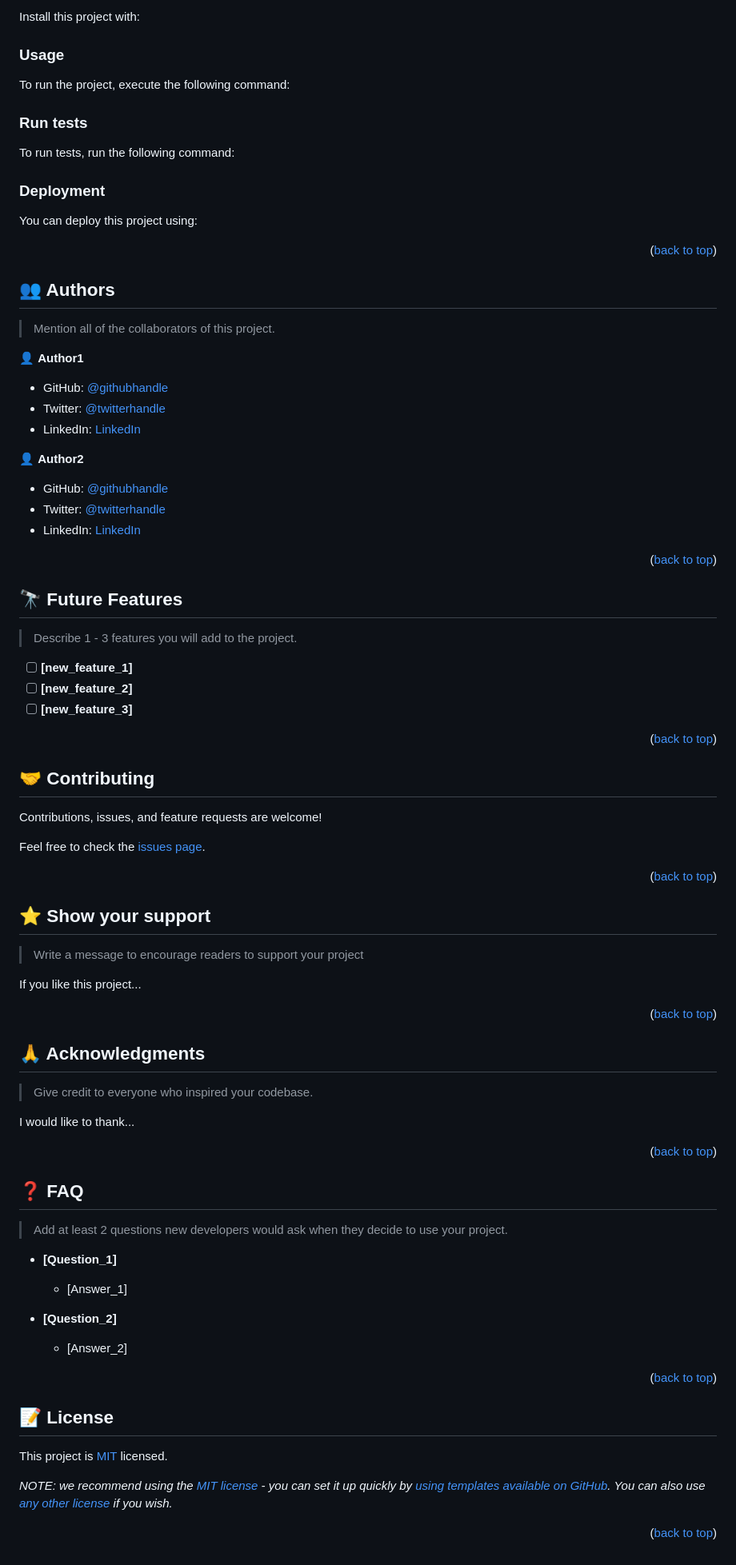
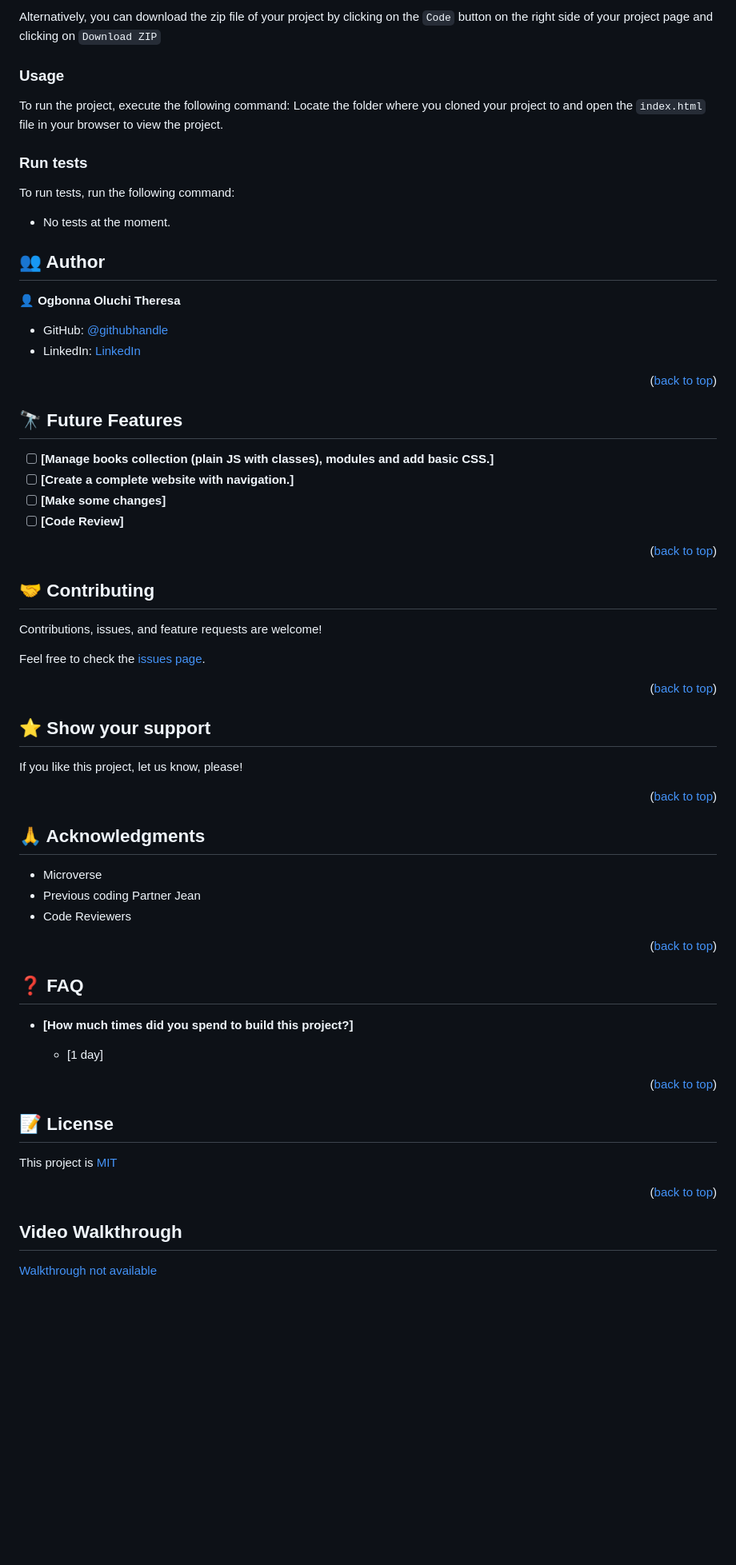
Before and after one commit to Tessyrich/Awesome-books-ES6, a Markdown page: README.md, the part around the change printed below. Shown: that part at 80% size. Rendered like a GitHub page; blank space fills up the shorter version.

````diff
--- a/README.md
+++ b/README.md
@@ -155,70 +112,26 @@ Example commands:
 
-Install this project with:
-
-<!--
-Example command:
-
-```sh
-  cd my-project
-  gem install
-```
---->
+Alternatively, you can download the zip file of your project by clicking on the `Code` button on the right side of your project page and clicking on `Download ZIP`
 
 ### Usage
 
 To run the project, execute the following command:
-
-<!--
-Example command:
-
-```sh
-  rails server
-```
---->
+Locate the folder where you cloned your project to and open the `index.html` file in your browser to view the project.
 
 ### Run tests
 
 To run tests, run the following command:
 
-<!--
-Example command:
-
-```sh
-  bin/rails test test/models/article_test.rb
-```
---->
-
-### Deployment
-
-You can deploy this project using:
-
-<!--
-Example:
-
-```sh
-
-```
- -->
-
-<p align="right">(<a href="#readme-top">back to top</a>)</p>
+- No tests at the moment.
 
 <!-- AUTHORS -->
 
-## 👥 Authors <a name="authors"></a>
+## 👥 Author <a name="authors"></a>
 
-> Mention all of the collaborators of this project.
+👤 **Ogbonna Oluchi Theresa**
 
-👤 **Author1**
+- GitHub: [@githubhandle](https://github.com/Tessyrich)
+- LinkedIn: [LinkedIn](https://www.linkedin.com/in/oluchi-theresa-55b512220)
 
-- GitHub: [@githubhandle](https://github.com/githubhandle)
-- Twitter: [@twitterhandle](https://twitter.com/twitterhandle)
-- LinkedIn: [LinkedIn](https://linkedin.com/in/linkedinhandle)
-
-👤 **Author2**
-
-- GitHub: [@githubhandle](https://github.com/githubhandle)
-- Twitter: [@twitterhandle](https://twitter.com/twitterhandle)
-- LinkedIn: [LinkedIn](https://linkedin.com/in/linkedinhandle)
 
 <p align="right">(<a href="#readme-top">back to top</a>)</p>
 
@@ -226,11 +139,10 @@ Example:
 
 ## 🔭 Future Features <a name="future-features"></a>
 
-> Describe 1 - 3 features you will add to the project.
-
-- [ ] **[new_feature_1]**
-- [ ] **[new_feature_2]**
-- [ ] **[new_feature_3]**
+- [ ] **[Manage books collection (plain JS with classes), modules and add basic CSS.]**
+- [ ] **[Create a complete website with navigation.]**
+- [ ] **[Make some changes]**
+- [ ] **[Code Review]**
 
 <p align="right">(<a href="#readme-top">back to top</a>)</p>
 
@@ -248,9 +160,7 @@ Feel free to check the [issues page](../../issues/).
 
 ## ⭐️ Show your support <a name="support"></a>
 
-> Write a message to encourage readers to support your project
-
-If you like this project...
+If you like this project, let us know, please!
 
 <p align="right">(<a href="#readme-top">back to top</a>)</p>
 
@@ -258,9 +168,9 @@ If you like this project...
 
 ## 🙏 Acknowledgments <a name="acknowledgements"></a>
 
-> Give credit to everyone who inspired your codebase.
-
-I would like to thank...
+- Microverse
+- Previous coding Partner Jean
+- Code Reviewers
 
 <p align="right">(<a href="#readme-top">back to top</a>)</p>
 
@@ -268,15 +178,9 @@ I would like to thank...
 
 ## ❓ FAQ <a name="faq"></a>
 
-> Add at least 2 questions new developers would ask when they decide to use your project.
+- **[How much times did you spend to build this project?]**
 
-- **[Question_1]**
-
-  - [Answer_1]
-
-- **[Question_2]**
-
-  - [Answer_2]
+  - [1 day]
 
 <p align="right">(<a href="#readme-top">back to top</a>)</p>
 
@@ -284,8 +188,10 @@ I would like to thank...
 
 ## 📝 License <a name="license"></a>
 
-This project is [MIT](./LICENSE) licensed.
-
-_NOTE: we recommend using the [MIT license](https://choosealicense.com/licenses/mit/) - you can set it up quickly by [using templates available on GitHub](https://docs.github.com/en/communities/setting-up-your-project-for-healthy-contributions/adding-a-license-to-a-repository). You can also use [any other license](https://choosealicense.com/licenses/) if you wish._
+This project is <a href="./LICENSE.md"> MIT </a>
 
 <p align="right">(<a href="#readme-top">back to top</a>)</p>
+
+## Video Walkthrough
+
+<a href="#"> Walkthrough not available </a></li>
````
Also changed, not shown: other parts of README.md (+27 -70 lines), LICENSE.md (added, +7 -0 lines).
